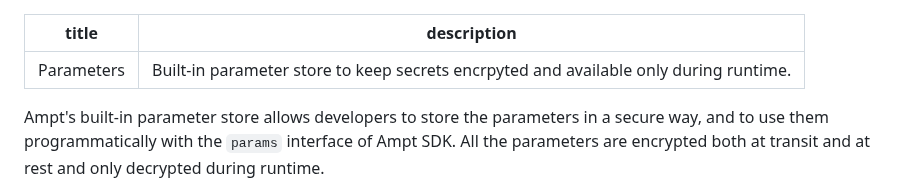
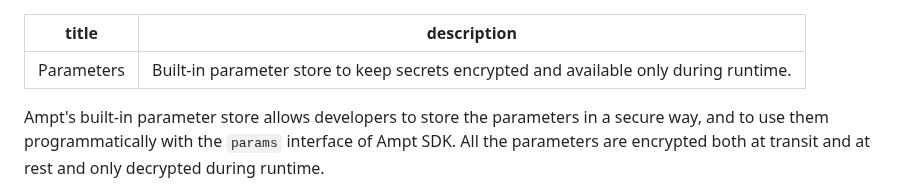
Before and after one commit to getampt/docs, a Markdown page: parameters.md, the part around the change. Rendered like a GitHub page.

Commit message:
fix: typo in parameters doc description (#53)

```diff
--- a/parameters.md
+++ b/parameters.md
@@ -1,6 +1,6 @@
 ---
 title: Parameters
-description: Built-in parameter store to keep secrets encrpyted and available only during runtime.
+description: Built-in parameter store to keep secrets encrypted and available only during runtime.
 ---
 
 Ampt's built-in parameter store allows developers to store the parameters in a secure way, and to use them programmatically with the `params` interface of Ampt SDK. All the parameters are encrypted both at transit and at rest and only decrypted during runtime.
```
